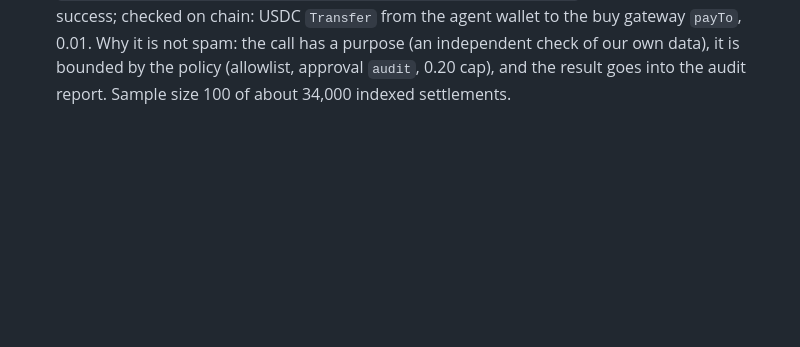
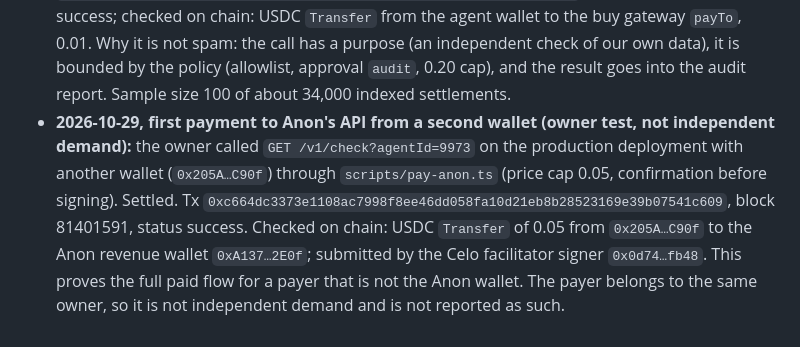
Before and after one commit to frerehugi/Anon, a Markdown page: docs/hackathon.md, the part around the change. Drawn GitHub-style; blank space fills up the shorter version.

Commit message:
Docs: evidence for the first payment from a second wallet (owner test)
Co-Authored-By: Claude Sonnet 5.5 <noreply@anthropic.com>
Claude-Session: https://claude.ai/code/session_01J9mxKoxBX1AQ6aMdFwof57

```diff
--- a/docs/hackathon.md
+++ b/docs/hackathon.md
@@ -49,3 +49,8 @@ Winners announced 2026-11-13.
   Payment tx `0x2157437da0879bbb00a55055d3f0598340c13f937d94dc7283f45a4a855c809f`, block 81042498, status success; checked on chain: USDC `Transfer` from the
   agent wallet to the buy gateway `payTo`, 0.01. Why it is not spam: the call has a purpose (an independent check of our own data), it is bounded by the
   policy (allowlist, approval `audit`, 0.20 cap), and the result goes into the audit report. Sample size 100 of about 34,000 indexed settlements.
+- **2026-10-29, first payment to Anon's API from a second wallet (owner test, not independent demand):** the owner called `GET /v1/check?agentId=9973`
+  on the production deployment with another wallet (`0x205A…C90f`) through `scripts/pay-anon.ts` (price cap 0.05, confirmation before signing).
+  Settled. Tx `0xc664dc3373e1108ac7998f8ee46dd058fa10d21eb8b28523169e39b07541c609`, block 81401591, status success. Checked on chain: USDC `Transfer`
+  of 0.05 from `0x205A…C90f` to the Anon revenue wallet `0xA137…2E0f`; submitted by the Celo facilitator signer `0x0d74…fb48`. This proves the
+  full paid flow for a payer that is not the Anon wallet. The payer belongs to the same owner, so it is not independent demand and is not reported as such.
```
